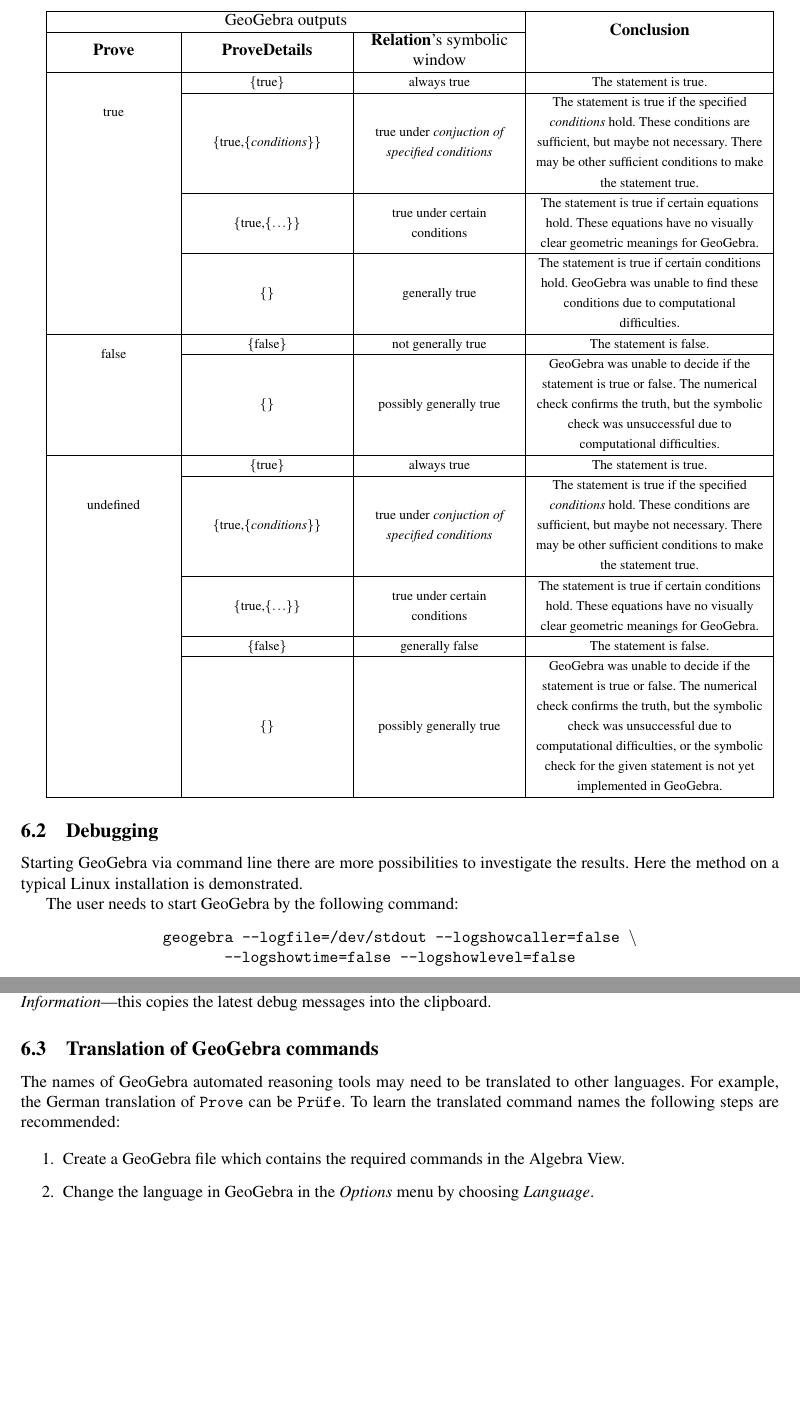
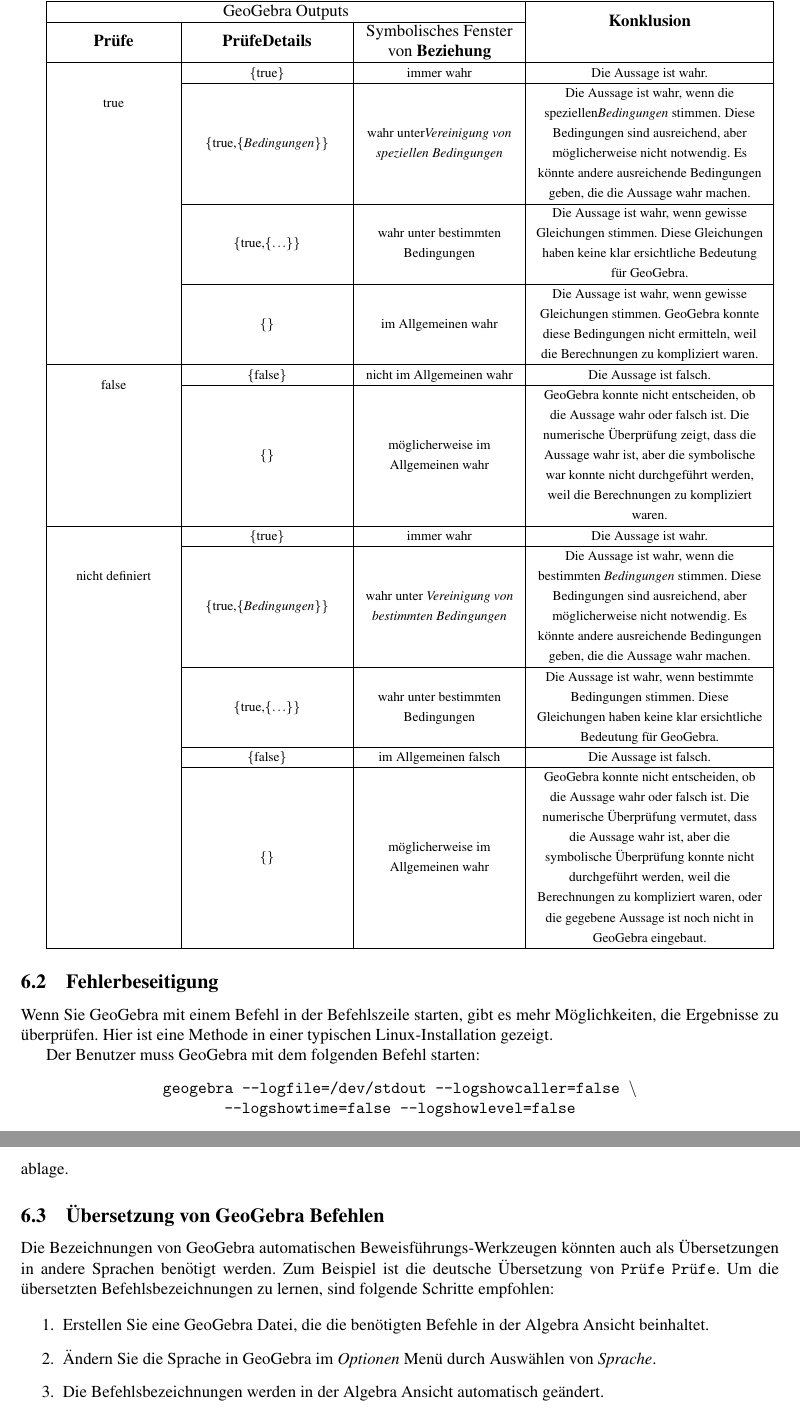
Before and after one commit to kovzol/gg-art-doc, a LaTeX document (deutsch.tex): two parts of pages 16 and 17 of 18 before the commit and two parts of pages 15 and 17 of 17 after it, joined at a grey line, cut so that both start at the same text, the shorter picture padded with empty space. Compiled offline with pdfLaTeX.

Commit message:
Updates for the German translation (mostly final)

```diff
--- a/deutsch.tex
+++ b/deutsch.tex
@@ -28,8 +26,7 @@
 
 \title{GeoGebra Automatisierte Begründungwerkzeuge\\ \large Ein Tutorial}
 \author{Zolt\'an Kov\'acs, Tom\'as Recio und M. Pilar V\'elez\\
-Übersetzt von Katharina Schiffler\\
-\textbf{work in progress}
+Übersetzt von Katharina Schiffler
 }
 
 \begin{document}
@@ -502,2 +500,4 @@
 \label{Erklaerungstabelle}
 
+Die folgende Tabelle erklärt die Bedeutung der Ergebnisse der Befehle \texttt{Prüfe},
+\texttt{PrüfeDetails} und \texttt{Beziehung}.
@@ -507,54 +505,52 @@
 % This table was exported from LyX. LaTeX experts: Please improve its look if possible.
 \begin{tabular}{|>{\raggedright}m{0.15\textwidth}|>{\centering}m{0.2\textwidth}|>{\centering}m{0.2\textwidth}|>{\centering}m{0.3\textwidth}|}
 \hline
-\multicolumn{3}{|c|}{GeoGebra outputs} & \multirow{2}{0.3\textwidth}{\textbf{\centerline{Conclusion}}}\tabularnewline
+\multicolumn{3}{|c|}{GeoGebra Outputs} & \multirow{2}{0.3\textwidth}{\textbf{\centerline{Konklusion}}}\tabularnewline
 \cline{1-3}
-\textbf{\centerline{Prove}} & \textbf{ProveDetails} & \textbf{Relation}'s symbolic window & \tabularnewline
+\textbf{\centerline{Prüfe}} & \textbf{PrüfeDetails} & Symbolisches Fenster von \textbf{Beziehung}& \tabularnewline
 \hline
-\multirow{4}{0.15\textwidth}{\centerline{\footnotesize{}true}} & {\footnotesize{}\{true\}} & {\footnotesize{}always true} & {\footnotesize{}The statement is true.}\tabularnewline
+\multirow{4}{0.15\textwidth}{\centerline{\footnotesize{}true}} & {\footnotesize{}\{true\}} & {\footnotesize{}immer wahr} & {\footnotesize{}Die Aussage ist wahr.}\tabularnewline
 \cline{2-4}
- & \multicolumn{1}{>{\centering}m{0.2\columnwidth}|}{{\footnotesize{}\{true,\{}\emph{\footnotesize{}conditions}{\footnotesize{}\}\}}} & {\footnotesize{}true under }\emph{\footnotesize{}conjuction of specified
-conditions} & {\footnotesize{}The statement is true if the specified }\emph{\footnotesize{}conditions}{\footnotesize{}
-hold. These conditions are sufficient, but maybe not necessary. There
-may be other sufficient conditions to make the statement true.}\tabularnewline
+ & \multicolumn{1}{>{\centering}m{0.2\columnwidth}|}{{\footnotesize{}\{true,\{}\emph{\footnotesize{}Bedingungen}{\footnotesize{}\}\}}} & {\footnotesize{}wahr unter}\emph{\footnotesize{}Vereinigung von speziellen Bedingungen} & {\footnotesize{}Die Aussage ist wahr, wenn die speziellen}\emph{\footnotesize{}Bedingungen}{\footnotesize{}
+stimmen. Diese Bedingungen sind ausreichend, aber möglicherweise nicht notwendig. Es
+könnte andere ausreichende Bedingungen geben, die die Aussage wahr machen.}\tabularnewline
 \cline{2-4}
- & {\footnotesize{}\{true,\{$\ldots$\}\}} & {\footnotesize{}true under certain conditions} & {\footnotesize{}The statement is true if certain equations hold. These
-equations have no visually clear geometric meanings for GeoGebra.}\tabularnewline
+ & {\footnotesize{}\{true,\{$\ldots$\}\}} & {\footnotesize{}wahr unter bestimmten Bedingungen} & {\footnotesize{} Die Aussage ist wahr, wenn gewisse Gleichungen stimmen. Diese
+Gleichungen haben keine klar ersichtliche Bedeutung für GeoGebra.}\tabularnewline
 \cline{2-4}
- & {\footnotesize{}\{\}} & {\footnotesize{}generally true} & {\footnotesize{}The statement is true if certain conditions hold.
-GeoGebra was unable to find these conditions due to computational
-difficulties.}\tabularnewline
+ & {\footnotesize{}\{\}} & {\footnotesize{}im Allgemeinen wahr} & {\footnotesize{} Die Aussage ist wahr, wenn gewisse Gleichungen stimmen.
+GeoGebra konnte diese Bedingungen nicht ermitteln, weil die Berechnungen zu kompliziert
+waren.}\tabularnewline
 \hline
-\multirow{2}{0.15\textwidth}{\centerline{\footnotesize{}false}} & {\footnotesize{}\{false\}} & {\footnotesize{}not generally true} & {\footnotesize{}The statement is false.}\tabularnewline
+\multirow{2}{0.15\textwidth}{\centerline{\footnotesize{}false}} & {\footnotesize{}\{false\}} & {\footnotesize{} nicht im Allgemeinen wahr} & {\footnotesize{}Die Aussage ist falsch.}\tabularnewline
 \cline{2-4}
- & {\footnotesize{}\{\}} & {\footnotesize{}possibly generally true} & {\footnotesize{}GeoGebra was unable to decide if the statement is
-true or false. The numerical check confirms the truth, but the symbolic
-check was unsuccessful due to computational difficulties.}\tabularnewline
+ & {\footnotesize{}\{\}} & {\footnotesize{}möglicherweise im Allgemeinen wahr} & {\footnotesize{}GeoGebra konnte nicht entscheiden, ob die Aussage
+wahr oder falsch ist. Die numerische Überprüfung zeigt, dass die Aussage wahr ist, aber die symbolische
+war konnte nicht durchgeführt werden, weil die Berechnungen zu kompliziert waren.}\tabularnewline
 \hline
-\multirow{5}{0.15\textwidth}{\centerline{\footnotesize{}undefined}} & {\footnotesize{}\{true\}} & {\footnotesize{}always true} & {\footnotesize{}The statement is true.}\tabularnewline
+\multirow{5}{0.15\textwidth}{\centerline{\footnotesize{}nicht definiert}} & {\footnotesize{}\{true\}} & {\footnotesize{}immer wahr} & {\footnotesize{}Die Aussage ist wahr.}\tabularnewline
 \cline{2-4}
- & \multicolumn{1}{c|}{{\footnotesize{}\{true,\{}\emph{\footnotesize{}conditions}{\footnotesize{}\}\}}} & {\footnotesize{}true under }\emph{\footnotesize{}conjuction of specified
-conditions} & {\footnotesize{}The statement is true if the specified }\emph{\footnotesize{}conditions}{\footnotesize{}
-hold. These conditions are sufficient, but maybe not necessary. There
-may be other sufficient conditions to make the statement true.}\tabularnewline
+ & \multicolumn{1}{c|}{{\footnotesize{}\{true,\{}\emph{\footnotesize{}Bedingungen}{\footnotesize{}\}\}}} & {\footnotesize{}wahr unter }\emph{\footnotesize{}Vereinigung von bestimmten
+Bedingungen} & {\footnotesize{}Die Aussage ist wahr, wenn die bestimmten }\emph{\footnotesize{}Bedingungen}{\footnotesize{}
+stimmen. Diese Bedingungen sind ausreichend, aber möglicherweise nicht notwendig. Es
+könnte andere ausreichende Bedingungen geben, die die Aussage wahr machen.}\tabularnewline
 \cline{2-4}
- & {\footnotesize{}\{true,\{$\ldots$\}\}} & {\footnotesize{}true under certain conditions} & {\footnotesize{}The statement is true if certain conditions hold.
-These equations have no visually clear geometric meanings for GeoGebra.}\tabularnewline
+ & {\footnotesize{}\{true,\{$\ldots$\}\}} & {\footnotesize{}wahr unter bestimmten Bedingungen} & {\footnotesize{} Die Aussage ist wahr, wenn bestimmte Bedingungen stimmen.
+Diese Gleichungen haben keine klar ersichtliche Bedeutung für GeoGebra.}\tabularnewline
 \cline{2-4}
- & {\footnotesize{}\{false\}} & {\footnotesize{}generally false} & {\footnotesize{}The statement is false.}\tabularnewline
+ & {\footnotesize{}\{false\}} & {\footnotesize{}im Allgemeinen falsch} & {\footnotesize{} Die Aussage ist falsch.}\tabularnewline
 \cline{2-4}
- & {\footnotesize{}\{\}} & {\footnotesize{}possibly generally true} & {\footnotesize{}GeoGebra was unable to decide if the statement is
-true or false. The numerical check confirms the truth, but the symbolic
-check was unsuccessful due to computational difficulties, or the symbolic
-check for the given statement is not yet implemented in GeoGebra.}\tabularnewline
+ & {\footnotesize{}\{\}} & {\footnotesize{} möglicherweise im Allgemeinen wahr} & {\footnotesize{}GeoGebra konnte nicht entscheiden, ob die Aussage wahr oder falsch ist.
+Die numerische Überprüfung vermutet, dass die Aussage wahr ist, aber die symbolische
+Überprüfung konnte nicht durchgeführt werden, weil die Berechnungen zu kompliziert waren, oder die gegebene Aussage ist noch nicht in GeoGebra eingebaut.}\tabularnewline
 \hline
 \end{tabular}
 
 
-\subsection{Debugging}
-Starting GeoGebra via command line there are more possibilities to investigate the results. Here the method on a typical Linux installation is demonstrated.
+\subsection{Fehlerbeseitigung}
+Wenn Sie GeoGebra mit einem Befehl in der Befehlszeile starten, gibt es mehr Möglichkeiten, die Ergebnisse zu überprüfen. Hier ist eine Methode in einer typischen Linux-Installation gezeigt.
 
-The user needs to start GeoGebra by the following command:
+Der Benutzer muss GeoGebra mit dem folgenden Befehl starten:
 {
 %\scriptsize
     \begin{center}
@@ -633,19 +629,19 @@
 OUTPUT for ProveDetails: null = {true, {"f + h = g", "h = f + g"}}
 \end{lstlisting}
 } % \scriptsize
-There is intentionally no easier way to show the users this type of output. However, the last few lines of the debug information is available in GeoGebra in the \textit{Help} menu, by choosing \textit{About/License}, and clicking \textit{System Information}---this copies the latest debug messages into the clipboard.
+Es wird absichtlich kein einfacherer Weg gezeigt, die Ausgabe zu erstellen. Die letzten paar Zeilen der Information zur Fehlerbeseitigung ist in GeoGebra verfügbar im \textit{Hilfe} Menü, durch Auswählen von \textit{Über/Lizenz}, und durch Anklicken von \textit{Systeminformation} Dies kopiert die aktuellsten Fehlerbeseitigungs-Nachrichten in die Zwischenablage.
 
-\subsection{Translation of GeoGebra commands}
+\subsection{Übersetzung von GeoGebra Befehlen}
 
-The names of GeoGebra automated reasoning tools may need to be translated to other languages. For example, the German translation of \texttt{Prove} can be \texttt{Pr\"ufe}.
+Die Bezeichnungen von GeoGebra automatischen Beweisführungs-Werkzeugen könnten auch als Übersetzungen in andere Sprachen benötigt werden. Zum Beispiel ist die deutsche Übersetzung von \texttt{Prüfe}  \texttt{Pr\"ufe}.
 % or \texttt{Demuestra}
-To learn the translated command names the following steps are recommended:
+Um die übersetzten Befehlsbezeichnungen zu lernen, sind folgende Schritte empfohlen:
 
 \begin{enumerate}
-\item Create a GeoGebra file which contains the required commands in the Algebra View.
-\item Change the language in GeoGebra in the \textit{Options} menu by choosing \textit{Language}.
-\item The command names will be automatically changed in the Algebra View.
-\item Move the mouse over a command in the Algebra View and read its translated name off.
+\item Erstellen Sie eine GeoGebra Datei, die die benötigten Befehle in der Algebra Ansicht beinhaltet.
+\item Ändern Sie die Sprache in GeoGebra im \textit{Optionen} Menü durch Auswählen von \textit{Sprache}.
+\item Die Befehlsbezeichnungen werden in der Algebra Ansicht automatisch geändert.
+\item Bewegen Sie die Maus über einen Befehl in der Algebra Ansicht und lesen Sie die übersetzte Bezeichnung ab.
 \end{enumerate}
 
 
```
Also changed, not shown: Relation-example-Relation1-de.png (added), Relation-example-Relation2-de.png (added), classroom3-Relation-de.png (added), limitations-Thales2-3-de.png (added), pdf/deutsch.pdf, deutsch.tex (43 more changed lines), 1 other file.
